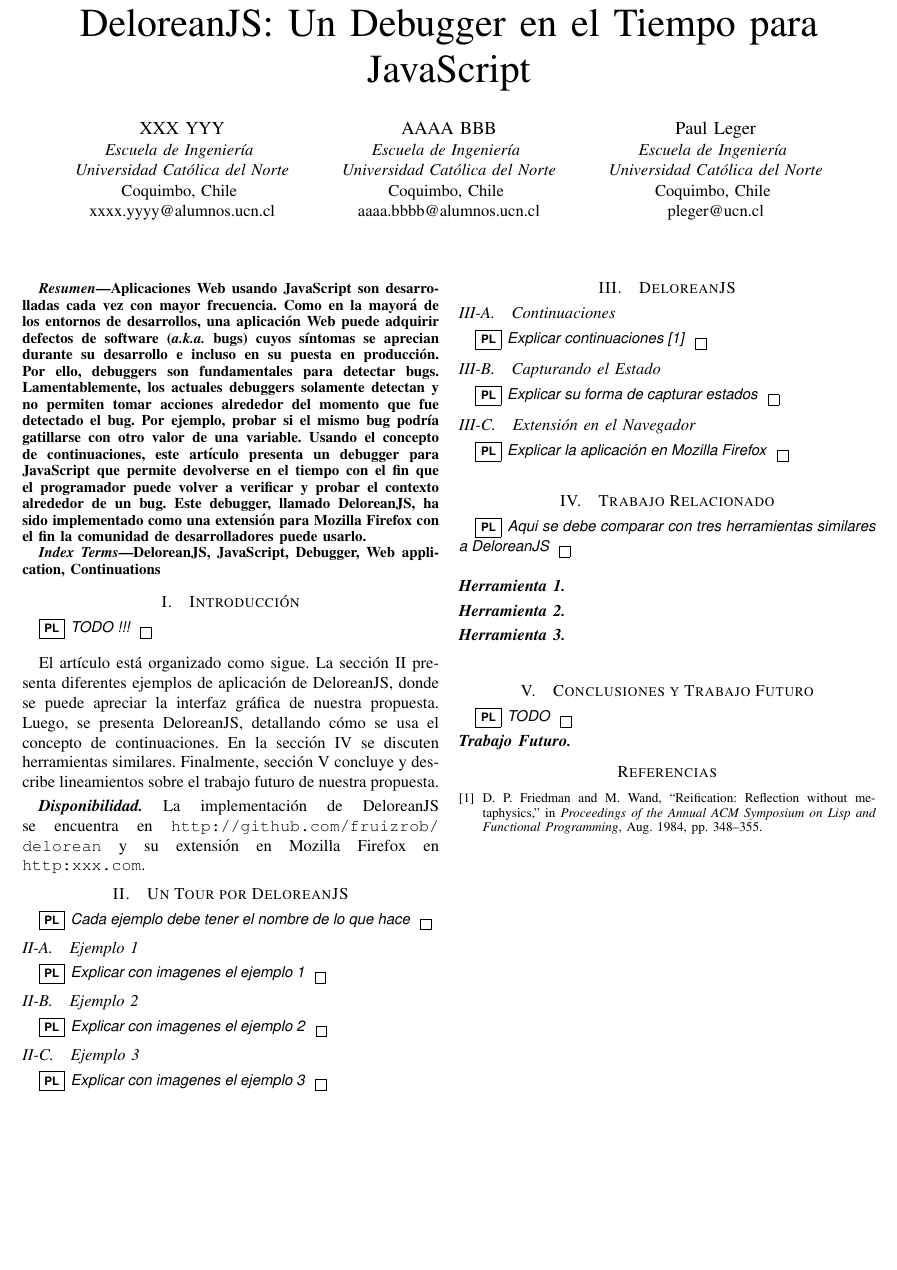
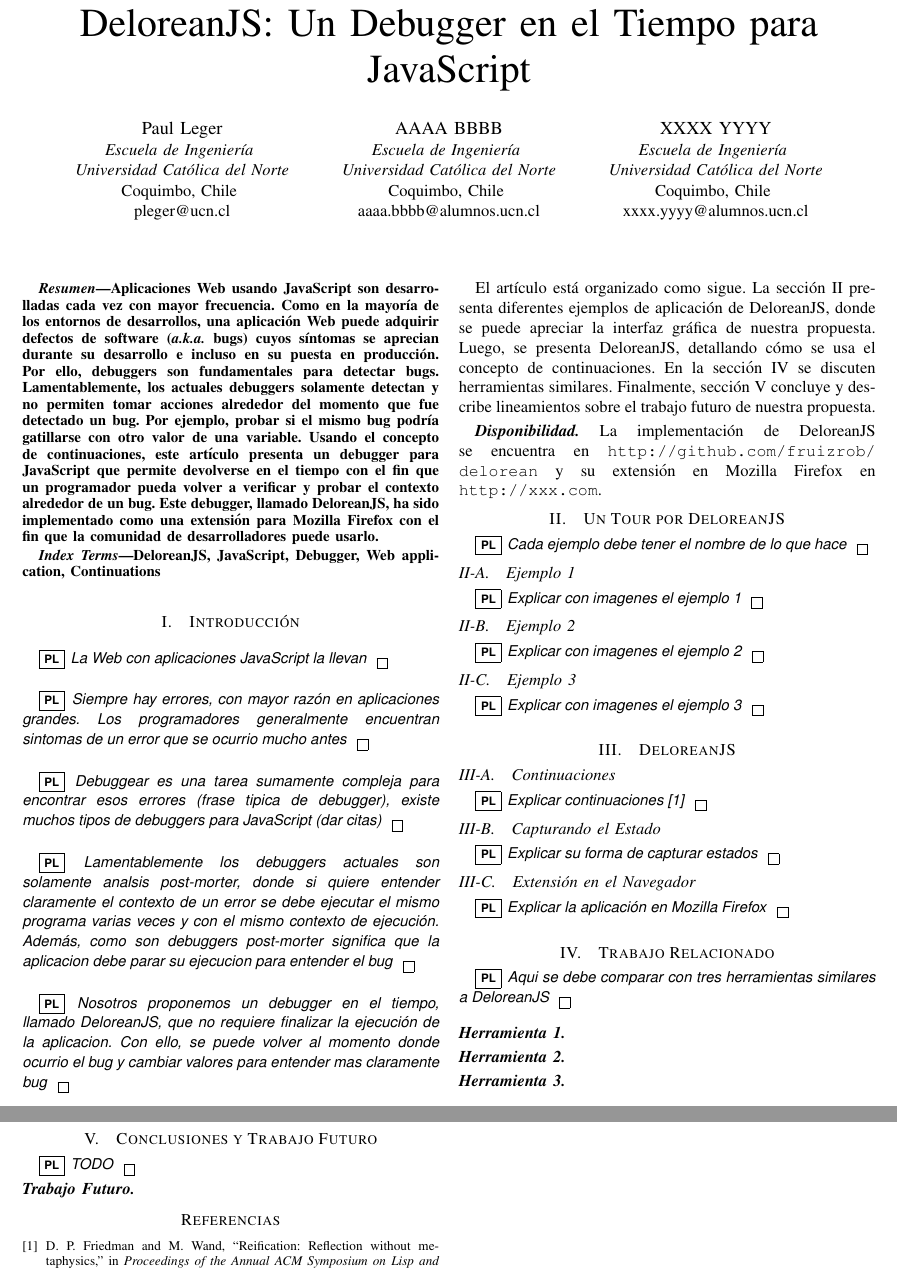
Before and after one commit to pragmaticslaboratory/deloreanjs, a LaTeX paper (paper/main.tex): part of the page before the commit and two parts of pages 1 and 2 of 2 after it, the two joined at a grey line, cut so that both start at the same text, the shorter picture padded with empty space. Compiled offline with pdfLaTeX; a missing font is replaced by an installed copy or a similar font; a LaTeX package or settings file that is missing is left out.

Commit message:
segunda version del paper

```diff
--- a/paper/main.tex
+++ b/paper/main.tex
@@ -21,29 +21,29 @@
 \title{DeloreanJS: Un Debugger en el Tiempo para JavaScript\\
 }
 
-\author{\IEEEauthorblockN{XXX YYY}
+\author{\IEEEauthorblockN{Paul Leger}
 \IEEEauthorblockA{\textit{Escuela de Ingenier\'ia} \\
 \textit{Universidad Cat\'olica del Norte}\\
 Coquimbo, Chile \\
-xxxx.yyyy@alumnos.ucn.cl}
+pleger@ucn.cl}
 \and
-\IEEEauthorblockN{AAAA BBB}
+\IEEEauthorblockN{AAAA BBBB}
 \IEEEauthorblockA{\textit{Escuela de Ingenier\'ia} \\
 \textit{Universidad Cat\'olica del Norte}\\
 Coquimbo, Chile \\
 aaaa.bbbb@alumnos.ucn.cl}
 \and
-\IEEEauthorblockN{Paul Leger}
+\IEEEauthorblockN{XXXX YYYY}
 \IEEEauthorblockA{\textit{Escuela de Ingenier\'ia} \\
 \textit{Universidad Cat\'olica del Norte}\\
 Coquimbo, Chile \\
-pleger@ucn.cl}
+xxxx.yyyy@alumnos.ucn.cl}
 }
 
 \maketitle
 
 \begin{abstract}
-Aplicaciones Web usando \javascript son desarrolladas cada vez con mayor frecuencia. Como en la mayor\'a de los entornos de desarrollos, una aplicaci\'on Web puede adquirir defectos de software (\aka~bugs) cuyos s\'intomas se aprecian durante su desarrollo e incluso en su puesta en producci\'on. Por ello, debuggers son fundamentales para detectar bugs. Lamentablemente, los actuales debuggers solamente detectan y no permiten tomar acciones alrededor del momento que fue detectado el bug. Por ejemplo, probar si el mismo bug podr\'ia gatillarse con otro valor de una variable. Usando el concepto de continuaciones, este art\'iculo presenta un debugger para \javascript que permite devolverse en el tiempo con el fin que el programador puede volver a verificar y probar el contexto alrededor de un bug. Este debugger, llamado \deloreanjs, ha sido implementado como una extensi\'on para Mozilla Firefox con el fin la comunidad de desarrolladores puede usarlo.
+Aplicaciones Web usando \javascript son desarrolladas cada vez con mayor frecuencia. Como en la mayor\'ia de los entornos de desarrollos, una aplicaci\'on Web puede adquirir defectos de software (\aka~bugs) cuyos s\'intomas se aprecian durante su desarrollo e incluso en su puesta en producci\'on. Por ello, debuggers son fundamentales para detectar bugs. Lamentablemente, los actuales debuggers solamente detectan y no permiten tomar acciones alrededor del momento que fue detectado un bug. Por ejemplo, probar si el mismo bug podr\'ia gatillarse con otro valor de una variable. Usando el concepto de continuaciones, este art\'iculo presenta un debugger para \javascript que permite devolverse en el tiempo con el fin que un programador pueda volver a verificar y probar el contexto alrededor de un bug. Este debugger, llamado \deloreanjs, ha sido implementado como una extensi\'on para Mozilla Firefox con el fin que la comunidad de desarrolladores puede usarlo.
 \end{abstract}
 
 \begin{IEEEkeywords}
@@ -53,7 +53,15 @@
 \section{Introducci\'on}
 \label{sec:intro}
 
-\pl{TODO !!!}
+\pl{La Web con aplicaciones JavaScript la llevan}\\
+
+\pl{Siempre hay errores, con mayor raz\'on en aplicaciones grandes. Los programadores generalmente encuentran sintomas de un error que se ocurrio mucho antes}\\
+
+\pl{Debuggear es una tarea sumamente compleja para encontrar esos errores (frase tipica de debugger), existe muchos tipos de debuggers para \javascript (dar citas)}\\
+
+\pl{Lamentablemente los debuggers actuales son solamente analsis post-morter, donde si quiere entender claramente el contexto de un error se debe ejecutar el mismo programa varias veces y con el mismo contexto de ejecución. Además, como son debuggers post-morter significa que la aplicacion debe parar su ejecucion para entender el bug}\\
+
+\pl{Nosotros proponemos un debugger en el tiempo, llamado \deloreanjs, que no requiere finalizar la ejecución de la aplicacion. Con ello, se puede volver al momento donde ocurrio el bug y cambiar valores para entender mas claramente bug}\\
 
 \bigskip
 
@@ -61,7 +69,7 @@
 
 \smallskip
 
-{\bf {\em Disponibilidad.}} La implementaci\'on de \deloreanjs se encuentra en {\tt \url{http://github.com/fruizrob/delorean}} y su extensi\'on en Mozilla Firefox en {\tt \url{http:xxx.com}}.
+{\bf {\em Disponibilidad.}} La implementaci\'on de \deloreanjs se encuentra en {\tt \url{http://github.com/fruizrob/delorean}} y su extensi\'on en Mozilla Firefox en {\tt \url{http://xxx.com}}.
 
 
 
```
